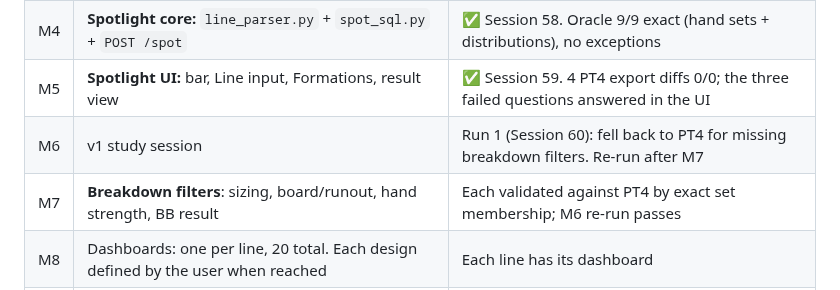
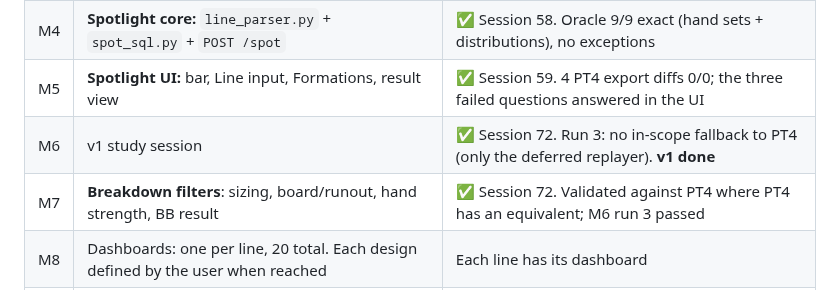
Before and after one commit to roccojustice/poker-analytics-copilot, a Markdown page: docs/SPEC.md, the part around the change. GitHub-like rendering.

Commit message:
docs: close M6 and M7 (v1 done)
Co-Authored-By: Claude Opus 5.5 <noreply@anthropic.com>

```diff
--- a/docs/SPEC.md
+++ b/docs/SPEC.md
@@ -114,8 +114,8 @@ and its distribution:
 | M3 | Minimal usable UI (NL text query) | ✅ Session 52. Failed in real use (Session 58); superseded by M5 |
 | M4 | **Spotlight core:** `line_parser.py` + `spot_sql.py` + `POST /spot` | ✅ Session 58. Oracle 9/9 exact (hand sets + distributions), no exceptions |
 | M5 | **Spotlight UI:** bar, Line input, Formations, result view | ✅ Session 59. 4 PT4 export diffs 0/0; the three failed questions answered in the UI |
-| M6 | v1 study session | Run 1 (Session 60): fell back to PT4 for missing breakdown filters. Re-run after M7 |
-| M7 | **Breakdown filters**: sizing, board/runout, hand strength, BB result | Each validated against PT4 by exact set membership; M6 re-run passes |
+| M6 | v1 study session | ✅ Session 72. Run 3: no in-scope fallback to PT4 (only the deferred replayer). **v1 done** |
+| M7 | **Breakdown filters**: sizing, board/runout, hand strength, BB result | ✅ Session 72. Validated against PT4 where PT4 has an equivalent; M6 run 3 passed |
 | M8 | Dashboards: one per line, 20 total. Each design defined by the user when reached | Each line has its dashboard |
 | M9 | Packaging: one command to launch, no dev shell | Runs as an app |
 
```
